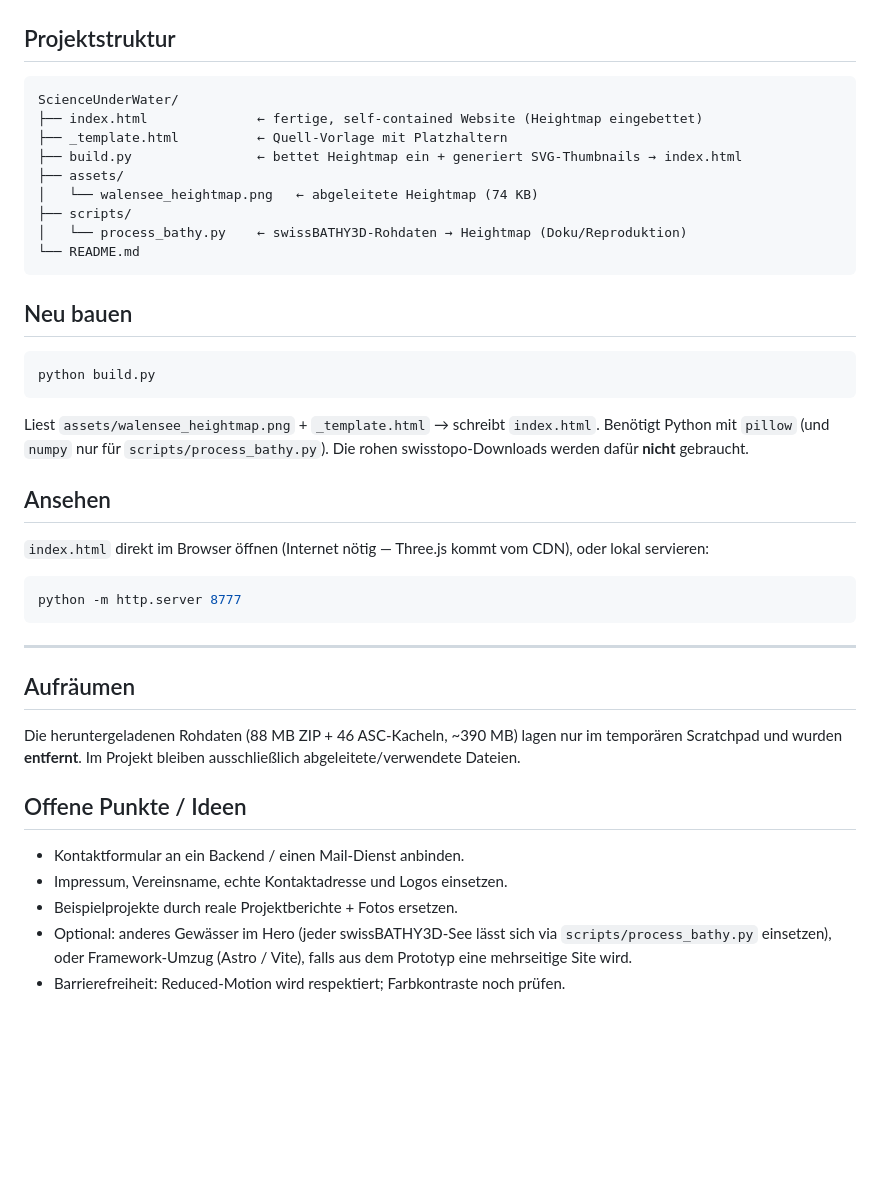
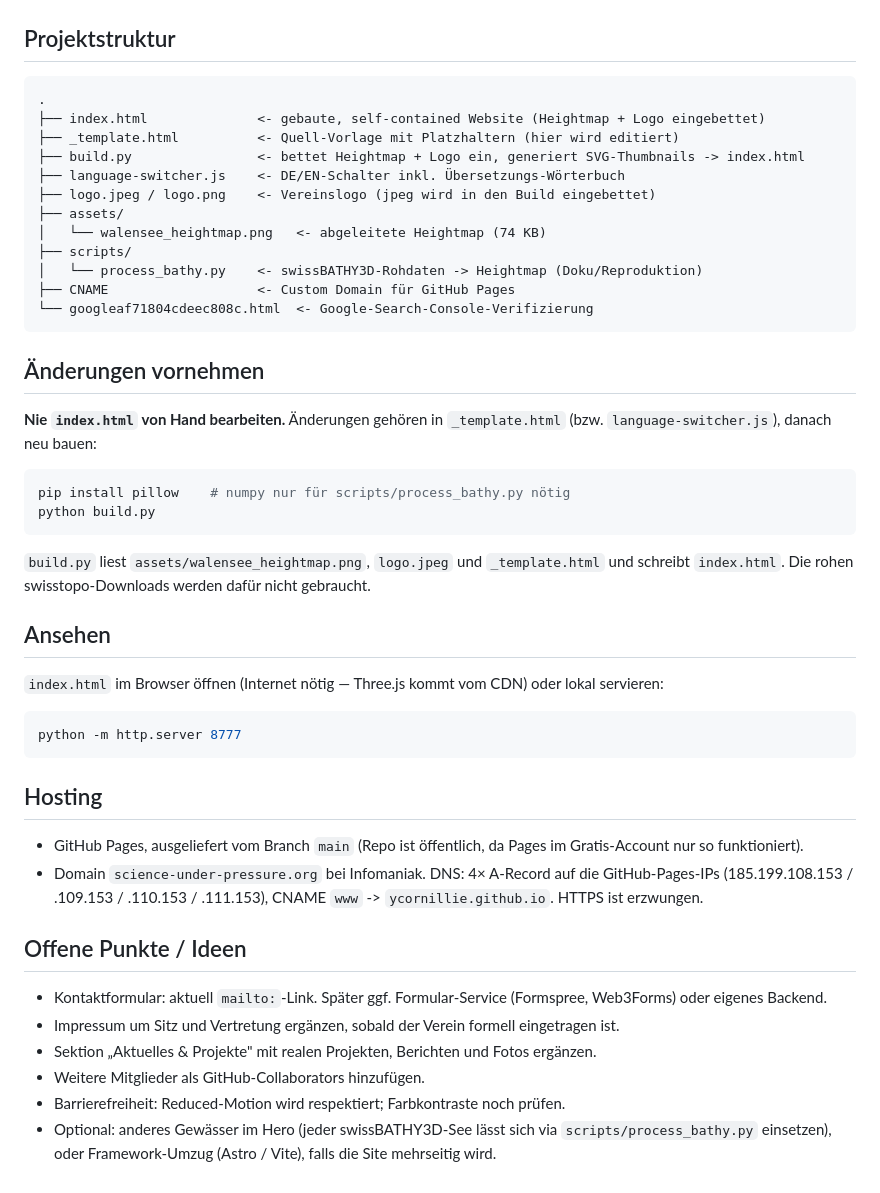
Before and after one commit to YCornillie/science-under-pressure-website, a Markdown page: README.md, the part around one of its changes. Rendered like a GitHub page; blank space fills up the shorter version.

````diff
--- a/README.md
+++ b/README.md
@@ -44,50 +64,56 @@ Kein stilisiertes Relief, sondern das reale digitale Tiefenmodell des **Walensee
 ## Projektstruktur
 
 ```
-ScienceUnderWater/
-├── index.html              ← fertige, self-contained Website (Heightmap eingebettet)
-├── _template.html          ← Quell-Vorlage mit Platzhaltern
-├── build.py                ← bettet Heightmap ein + generiert SVG-Thumbnails → index.html
+.
+├── index.html              <- gebaute, self-contained Website (Heightmap + Logo eingebettet)
+├── _template.html          <- Quell-Vorlage mit Platzhaltern (hier wird editiert)
+├── build.py                <- bettet Heightmap + Logo ein, generiert SVG-Thumbnails -> index.html
+├── language-switcher.js    <- DE/EN-Schalter inkl. Übersetzungs-Wörterbuch
+├── logo.jpeg / logo.png    <- Vereinslogo (jpeg wird in den Build eingebettet)
 ├── assets/
-│   └── walensee_heightmap.png   ← abgeleitete Heightmap (74 KB)
+│   └── walensee_heightmap.png   <- abgeleitete Heightmap (74 KB)
 ├── scripts/
-│   └── process_bathy.py    ← swissBATHY3D-Rohdaten → Heightmap (Doku/Reproduktion)
-└── README.md
+│   └── process_bathy.py    <- swissBATHY3D-Rohdaten -> Heightmap (Doku/Reproduktion)
+├── CNAME                   <- Custom Domain für GitHub Pages
+└── googleaf71804cdeec808c.html  <- Google-Search-Console-Verifizierung
 ```
 
-## Neu bauen
+## Änderungen vornehmen
+
+**Nie `index.html` von Hand bearbeiten.** Änderungen gehören in `_template.html` (bzw.
+`language-switcher.js`), danach neu bauen:
 
 ```bash
+pip install pillow    # numpy nur für scripts/process_bathy.py nötig
 python build.py
 ```
 
-Liest `assets/walensee_heightmap.png` + `_template.html` → schreibt `index.html`.
-Benötigt Python mit `pillow` (und `numpy` nur für `scripts/process_bathy.py`).
-Die rohen swisstopo-Downloads werden dafür **nicht** gebraucht.
+`build.py` liest `assets/walensee_heightmap.png`, `logo.jpeg` und `_template.html` und
+schreibt `index.html`. Die rohen swisstopo-Downloads werden dafür nicht gebraucht.
 
 ## Ansehen
 
-`index.html` direkt im Browser öffnen (Internet nötig — Three.js kommt vom CDN),
-oder lokal servieren:
+`index.html` im Browser öffnen (Internet nötig — Three.js kommt vom CDN) oder lokal servieren:
 
 ```bash
 python -m http.server 8777
 ```
 
----
+## Hosting
 
-## Aufräumen
-
-Die heruntergeladenen Rohdaten (88 MB ZIP + 46 ASC-Kacheln, ~390 MB) lagen nur im
-temporären Scratchpad und wurden **entfernt**. Im Projekt bleiben ausschließlich
-abgeleitete/verwendete Dateien.
+- GitHub Pages, ausgeliefert vom Branch `main` (Repo ist öffentlich, da Pages im Gratis-Account
+  nur so funktioniert).
+- Domain `science-under-pressure.org` bei Infomaniak. DNS: 4× A-Record auf die GitHub-Pages-IPs
+  (185.199.108.153 / .109.153 / .110.153 / .111.153), CNAME `www` -> `ycornillie.github.io`.
+  HTTPS ist erzwungen.
 
 ## Offene Punkte / Ideen
 
-- Kontaktformular an ein Backend / einen Mail-Dienst anbinden.
-- Impressum, Vereinsname, echte Kontaktadresse und Logos einsetzen.
-- Beispielprojekte durch reale Projektberichte + Fotos ersetzen.
+- Kontaktformular: aktuell `mailto:`-Link. Später ggf. Formular-Service (Formspree, Web3Forms)
+  oder eigenes Backend.
+- Impressum um Sitz und Vertretung ergänzen, sobald der Verein formell eingetragen ist.
+- Sektion „Aktuelles & Projekte" mit realen Projekten, Berichten und Fotos ergänzen.
+- Weitere Mitglieder als GitHub-Collaborators hinzufügen.
+- Barrierefreiheit: Reduced-Motion wird respektiert; Farbkontraste noch prüfen.
 - Optional: anderes Gewässer im Hero (jeder swissBATHY3D-See lässt sich via
-  `scripts/process_bathy.py` einsetzen), oder Framework-Umzug (Astro / Vite),
-  falls aus dem Prototyp eine mehrseitige Site wird.
-- Barrierefreiheit: Reduced-Motion wird respektiert; Farbkontraste noch prüfen.
+  `scripts/process_bathy.py` einsetzen), oder Framework-Umzug (Astro / Vite), falls die Site mehrseitig wird.
````
Also changed, not shown: other parts of README.md (+35 -15 lines).
